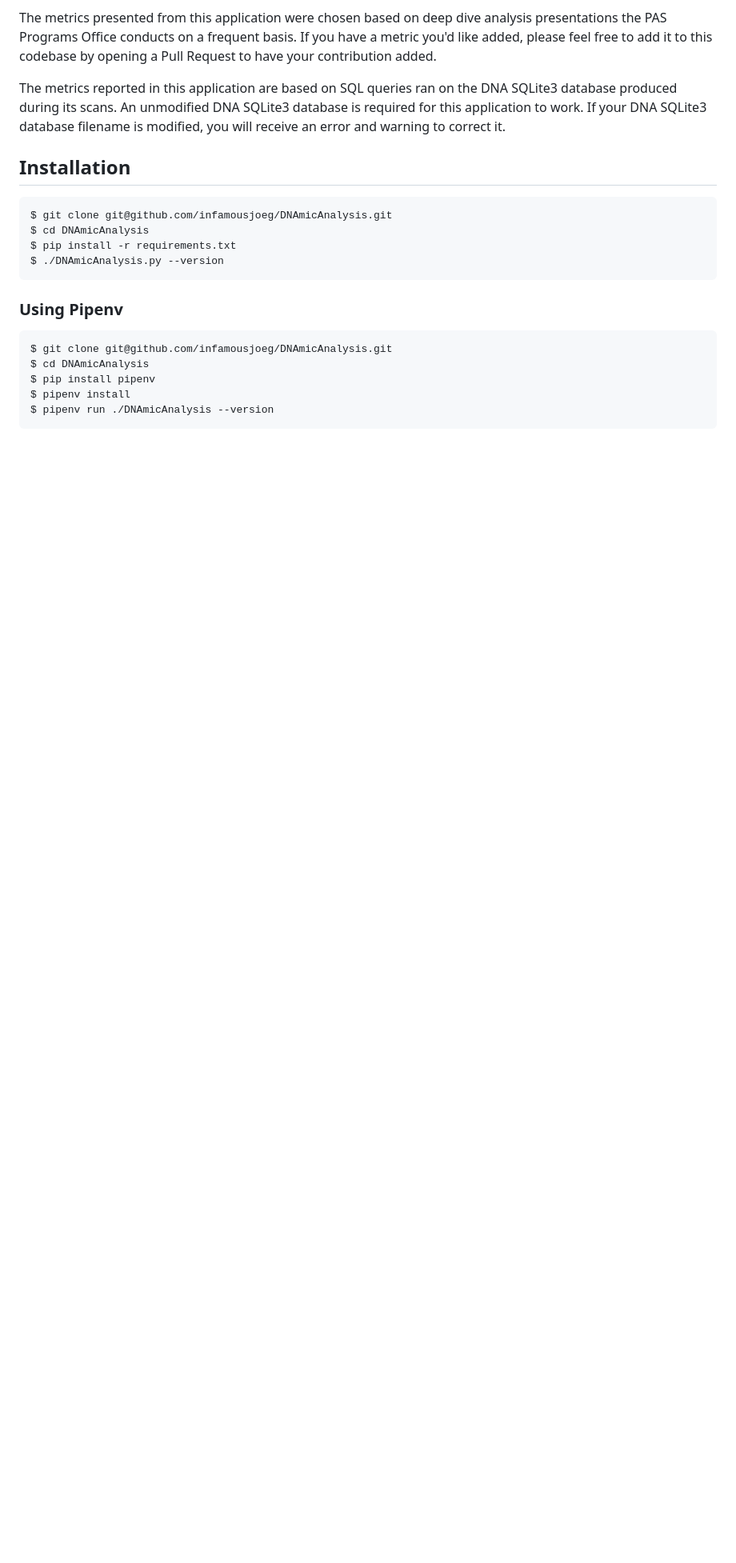
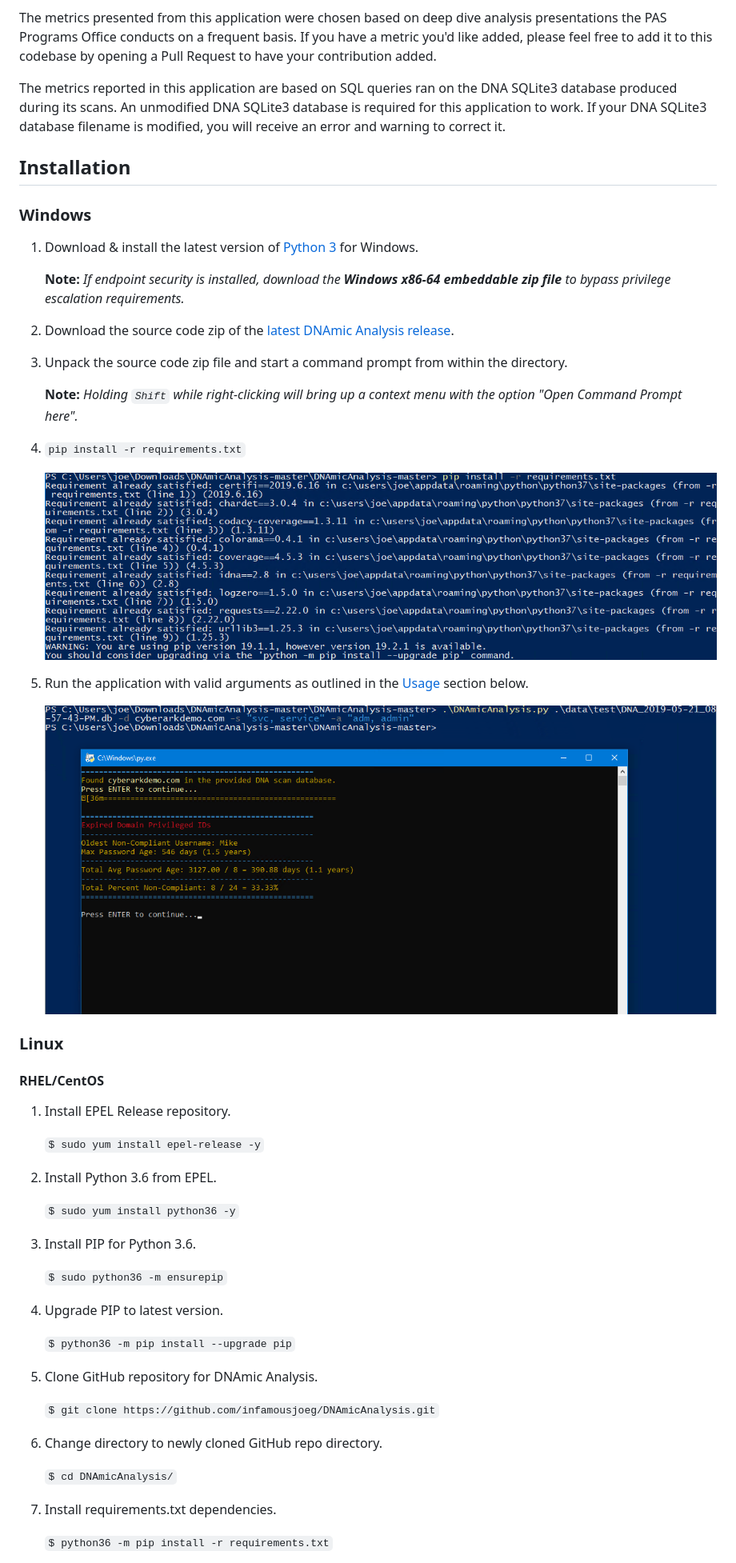
Before and after one commit to infamousjoeg/DNAmicAnalysis, a Markdown page: README.md, the part around the change printed below. Shown: that part at 80% size. Drawn GitHub-style; pictures changed too: img/windows-pipinstall.png (added), img/windows-runpy.png (added); blank space fills up the shorter version.

Commit message:
Updated README and changed Vagrantfile to centos/7

````diff
--- a/README.md
+++ b/README.md
@@ -18,19 +39,52 @@ The metrics reported in this application are based on SQL queries ran on the DNA
 
 ## Installation
 
-```shell
-$ git clone git@github.com/infamousjoeg/DNAmicAnalysis.git
-$ cd DNAmicAnalysis
-$ pip install -r requirements.txt
-$ ./DNAmicAnalysis.py --version
-```
+### Windows
 
-### Using Pipenv
+1. Download & install the latest version of [Python 3](https://www.python.org/downloads/) for Windows.
 
-```shell
-$ git clone git@github.com/infamousjoeg/DNAmicAnalysis.git
-$ cd DNAmicAnalysis
-$ pip install pipenv
-$ pipenv install
-$ pipenv run ./DNAmicAnalysis --version
-```
+   **Note:** _If endpoint security is installed, download the **Windows x86-64 embeddable zip file** to bypass privilege escalation requirements._
+2. Download the source code zip of the [latest DNAmic Analysis release](https://github.com/infamousjoeg/DNAmicAnalysis/releases).
+3. Unpack the source code zip file and start a command prompt from within the directory.
+
+   **Note:** _Holding `Shift` while right-clicking will bring up a context menu with the option "Open Command Prompt here"._
+4. `pip install -r requirements.txt`
+
+   ![](img/windows-pipinstall.png)
+
+5. Run the application with valid arguments as outlined in the [Usage](#usage) section below.
+
+   ![](img/windows-runpy.png)
+
+### Linux
+
+#### RHEL/CentOS
+
+1. Install EPEL Release repository.
+
+   `$ sudo yum install epel-release -y`
+
+2. Install Python 3.6 from EPEL.
+
+   `$ sudo yum install python36 -y`
+
+3. Install PIP for Python 3.6.
+
+   `$ sudo python36 -m ensurepip`
+
+4. Upgrade PIP to latest version.
+
+   `$ python36 -m pip install --upgrade pip`
+
+5. Clone GitHub repository for DNAmic Analysis.
+
+   `$ git clone https://github.com/infamousjoeg/DNAmicAnalysis.git`
+
+6. Change directory to newly cloned GitHub repo directory.
+
+   `$ cd DNAmicAnalysis/`
+
+7. Install requirements.txt dependencies.
+
+   `$ python36 -m pip install -r requirements.txt`
+
````
Also changed, not shown: other parts of README.md (+108 -26 lines), img/cli-help.png, 3 other files.
